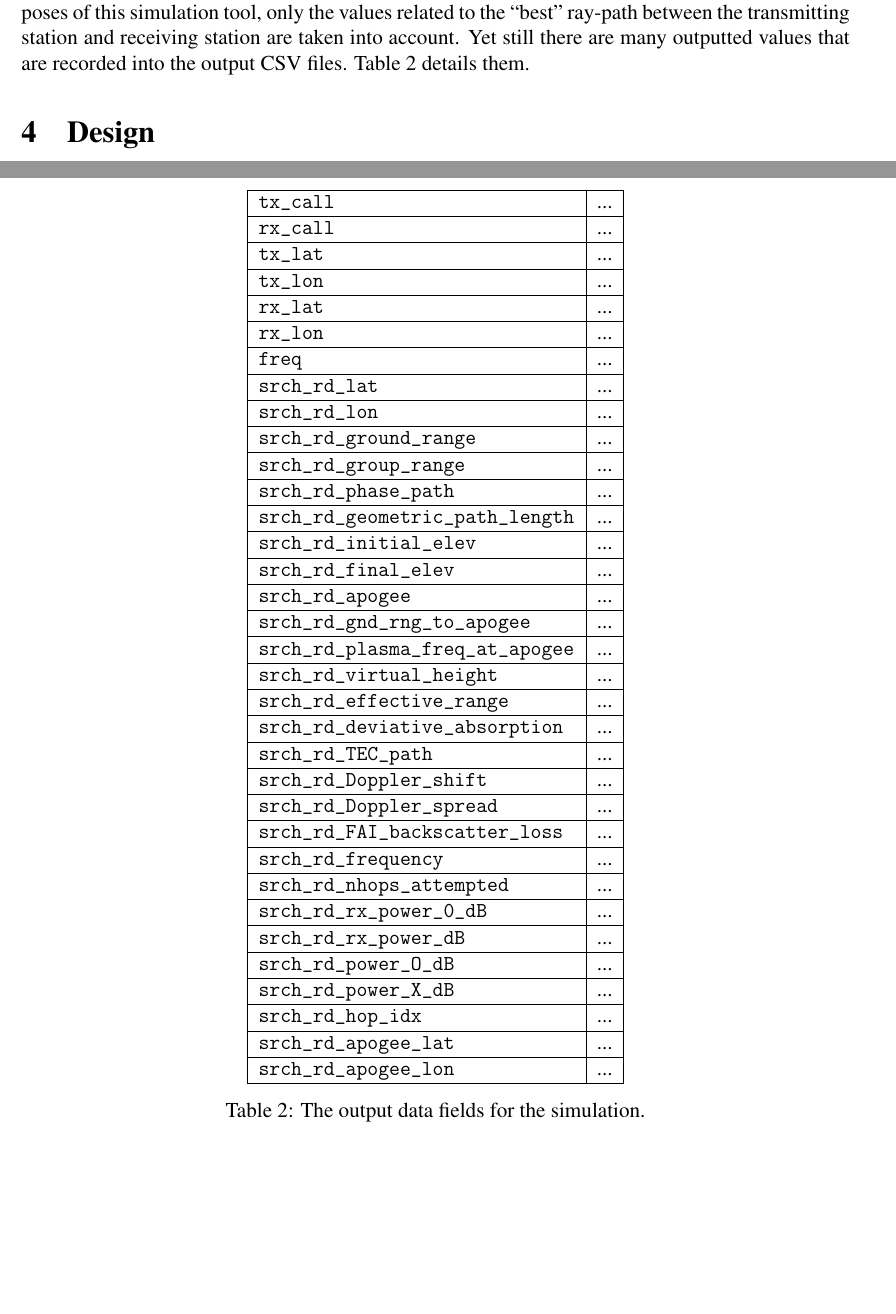
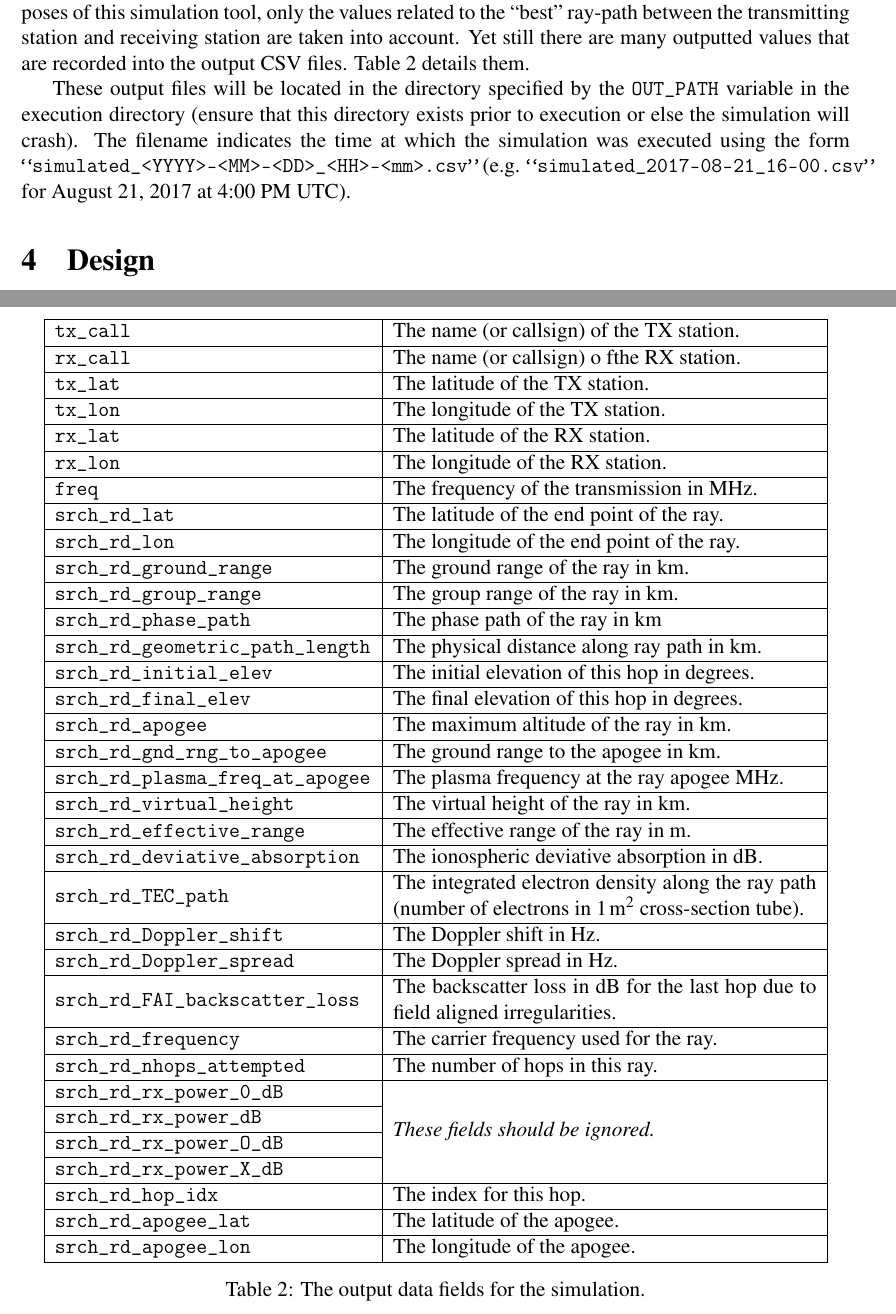
Before and after one commit to HamSCI/eclipsesim_docs, a LaTeX document (eclipsesim.tex): two parts of pages 5 and 6 of 8, joined at a grey line, cut so that both start at the same text, the shorter picture padded with empty space. Compiled offline with pdfLaTeX.

Commit message:
Added field descriptions to output table. Added information about output location to output section.

```diff
--- a/eclipsesim.tex
+++ b/eclipsesim.tex
@@ -17,6 +17,7 @@
 
 \usepackage{appendix}
 
+\usepackage{array}
 \usepackage{tabulary}
 \usepackage{multirow}
 
@@ -295,55 +296,62 @@ recorded into the output CSV files. \autoref{tbl:output_fields} details them.
 \begin{table}
   \centering
 
-  \begin{tabulary}{\linewidth}{| L | L |}
+  \begin{tabulary}{\textwidth}{| L | p{20em} |}
     \hline
 
     %
     % Station Information
     %
-    {\tt tx\_call} & ...\\\hline
-    {\tt rx\_call} & ...\\\hline
-    {\tt tx\_lat} & ...\\\hline
-    {\tt tx\_lon} & ...\\\hline
-    {\tt rx\_lat} & ...\\\hline
-    {\tt rx\_lon} & ...\\\hline
-    {\tt freq} & ...\\\hline
+    {\tt tx\_call} & The name (or callsign) of the TX station.\\\hline
+    {\tt rx\_call} & The name (or callsign) o fthe RX station.\\\hline
+    {\tt tx\_lat} & The latitude of the TX station.\\\hline
+    {\tt tx\_lon} & The longitude of the TX station.\\\hline
+    {\tt rx\_lat} & The latitude of the RX station.\\\hline
+    {\tt rx\_lon} & The longitude of the RX station.\\\hline
+    {\tt freq} & The frequency of the transmission in $\si{\mega\hertz}$.\\\hline
 
     %
     % Simulation Results
     %
-    {\tt srch\_rd\_lat} & ...\\\hline
-    {\tt srch\_rd\_lon} & ...\\\hline
-    {\tt srch\_rd\_ground\_range} & ...\\\hline
-    {\tt srch\_rd\_group\_range} & ...\\\hline
-    {\tt srch\_rd\_phase\_path} & ...\\\hline
-    {\tt srch\_rd\_geometric\_path\_length} & ...\\\hline
-    {\tt srch\_rd\_initial\_elev} & ...\\\hline
-    {\tt srch\_rd\_final\_elev} & ...\\\hline
-    {\tt srch\_rd\_apogee} & ...\\\hline
-    {\tt srch\_rd\_gnd\_rng\_to\_apogee} & ...\\\hline
-    {\tt srch\_rd\_plasma\_freq\_at\_apogee} & ...\\\hline
-    {\tt srch\_rd\_virtual\_height} & ...\\\hline
-    {\tt srch\_rd\_effective\_range} & ...\\\hline
-    {\tt srch\_rd\_deviative\_absorption} & ...\\\hline
-    {\tt srch\_rd\_TEC\_path} & ...\\\hline
-    {\tt srch\_rd\_Doppler\_shift} & ...\\\hline
-    {\tt srch\_rd\_Doppler\_spread} & ...\\\hline
-    {\tt srch\_rd\_FAI\_backscatter\_loss} & ...\\\hline
-    {\tt srch\_rd\_frequency} & ...\\\hline
-    {\tt srch\_rd\_nhops\_attempted} & ...\\\hline
-    {\tt srch\_rd\_rx\_power\_0\_dB} & ...\\\hline
-    {\tt srch\_rd\_rx\_power\_dB} & ...\\\hline
-    {\tt srch\_rd\_power\_O\_dB} & ...\\\hline
-    {\tt srch\_rd\_power\_X\_dB} & ...\\\hline
-    {\tt srch\_rd\_hop\_idx} & ...\\\hline
-    {\tt srch\_rd\_apogee\_lat} & ...\\\hline
-    {\tt srch\_rd\_apogee\_lon} & ...\\\hline
+    {\tt srch\_rd\_lat} & The latitude of the end point of the ray.\\\hline
+    {\tt srch\_rd\_lon} & The longitude of the end point of the ray.\\\hline
+    {\tt srch\_rd\_ground\_range} & The ground range of the ray in $\si{\kilo\meter}$.\\\hline
+    {\tt srch\_rd\_group\_range} & The group range of the ray in $\si{\kilo\meter}$.\\\hline
+    {\tt srch\_rd\_phase\_path} & The phase path of the ray in $\si{\kilo\meter}$\\\hline
+    {\tt srch\_rd\_geometric\_path\_length} & The physical distance along ray path in $\si{\kilo\meter}$.\\\hline
+    {\tt srch\_rd\_initial\_elev} & The initial elevation of this hop in degrees.\\\hline
+    {\tt srch\_rd\_final\_elev} & The final elevation of this hop in degrees.\\\hline
+    {\tt srch\_rd\_apogee} & The maximum altitude of the ray in $\si{\kilo\meter}$.\\\hline
+    {\tt srch\_rd\_gnd\_rng\_to\_apogee} & The ground range to the apogee in $\si{\kilo\meter}$.\\\hline
+    {\tt srch\_rd\_plasma\_freq\_at\_apogee} & The plasma frequency at the ray apogee $\si{\mega\hertz}$.\\\hline
+    {\tt srch\_rd\_virtual\_height} & The virtual height of the ray in $\si{\kilo\meter}$.\\\hline
+    {\tt srch\_rd\_effective\_range} & The effective range of the ray in $\si{\meter}$.\\\hline
+    {\tt srch\_rd\_deviative\_absorption} & The ionospheric deviative absorption in dB.\\\hline
+    \multirow{2}{*}{\tt srch\_rd\_TEC\_path} & The integrated electron density along the ray path (number of electrons in $\SI{1}{\square\meter}$ cross-section tube).\\\hline
+    {\tt srch\_rd\_Doppler\_shift} & The Doppler shift in $\si{\hertz}$.\\\hline
+    {\tt srch\_rd\_Doppler\_spread} & The Doppler spread in $\si{\hertz}$.\\\hline
+    \multirow{2}{*}{\tt srch\_rd\_FAI\_backscatter\_loss} & The backscatter loss in dB for the last hop due to field aligned irregularities.\\\hline
+    {\tt srch\_rd\_frequency} & The carrier frequency used for the ray.\\\hline
+    {\tt srch\_rd\_nhops\_attempted} & The number of hops in this ray.\\\hline
+    {\tt srch\_rd\_rx\_power\_0\_dB} & \multirow{4}{*}{\it These fields should be ignored.}\\\cline{1-1}
+    {\tt srch\_rd\_rx\_power\_dB} & \\\cline{1-1}
+    {\tt srch\_rd\_rx\_power\_O\_dB} & \\\cline{1-1}
+    {\tt srch\_rd\_rx\_power\_X\_dB} & \\\hline
+    {\tt srch\_rd\_hop\_idx} & The index for this hop.\\\hline
+    {\tt srch\_rd\_apogee\_lat} & The latitude of the apogee.\\\hline
+    {\tt srch\_rd\_apogee\_lon} & The longitude of the apogee.\\\hline
   \end{tabulary}
 
   \caption{The output data fields for the simulation.}
   \label{tbl:output_fields}
 \end{table}
+
+These output files will be located in the directory specified by the {\tt
+  OUT\_PATH} variable in the execution directory (ensure that this directory
+exists prior to execution or else the simulation will crash). The filename
+indicates the time at which the simulation was executed using the form {\tt
+  ``simulated\_<YYYY>-<MM>-<DD>\_<HH>-<mm>.csv''} (e.g. {\tt
+  ``simulated\_2017-08-21\_16-00.csv''} for August 21, 2017 at 4:00 PM UTC).
 
 %
 % DESIGN
```
Also changed, not shown: eclipsesim.pdf.
